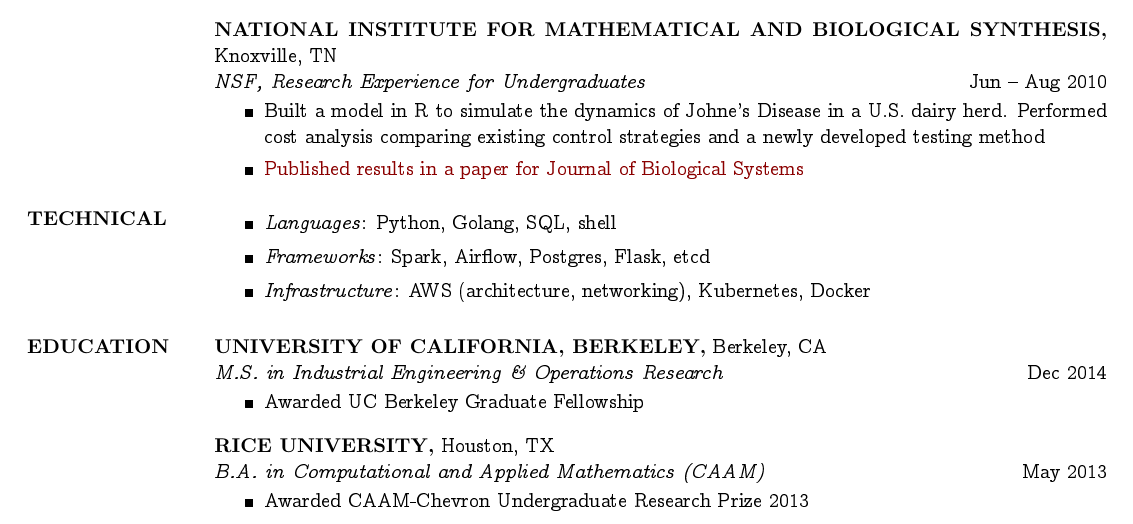
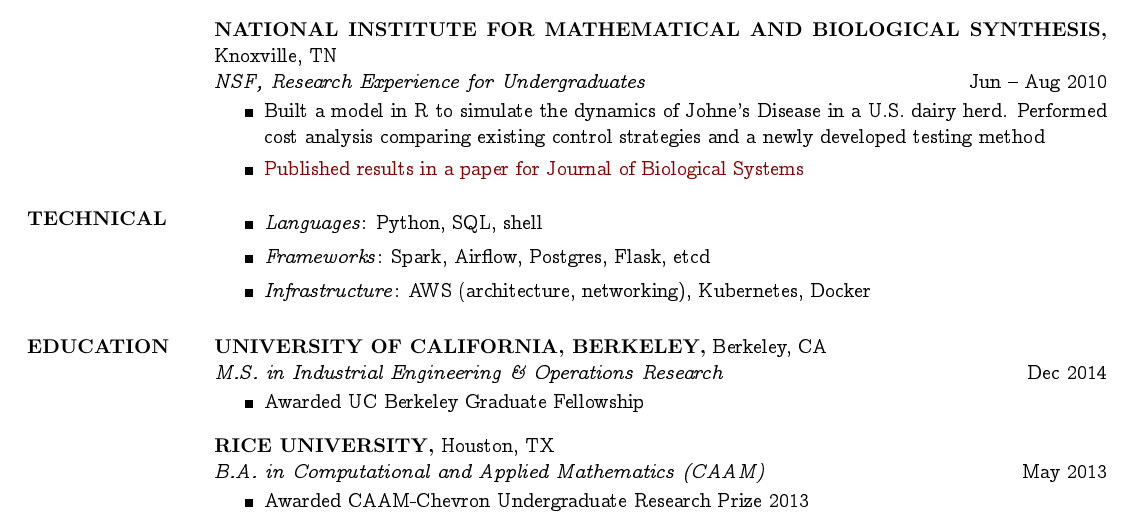
Before and after one commit to guang/resume, a LaTeX CV (yang_resume.tex): part of the page, cut so that both start at the same text. Compiled offline with pdfLaTeX.

Commit message:
Meh should probably practice go more

```diff
--- a/yang_resume.tex
+++ b/yang_resume.tex
@@ -120,7 +120,7 @@ Jun -- Aug 2010 \\                                          \vspace{-4mm}
 
 % %%%%% One Column Format %%%%%
 \begin{itemize}
-  \item \textit{Languages}: Python, Golang, SQL, shell
+  \item \textit{Languages}: Python, SQL, shell
   \item \textit{Frameworks}: Spark, Airflow, Postgres, Flask, etcd
   \item \textit{Infrastructure}: AWS (architecture, networking), Kubernetes, Docker
 \end{itemize}
```
Also changed, not shown: yang_resume.pdf.
